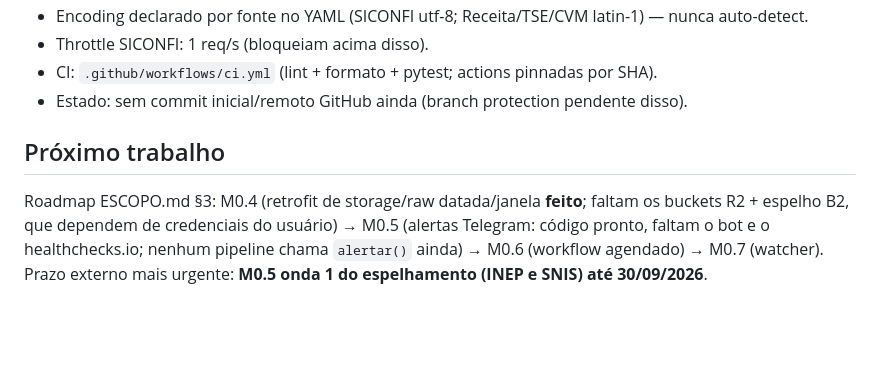
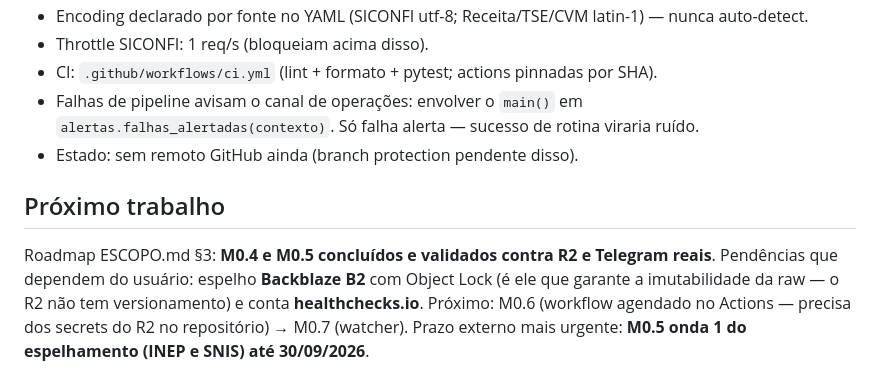
Before and after one commit to marconetsf/praca-publica, a Markdown page: CLAUDE.md, the part around the change. GitHub-like rendering; blank space fills up the shorter version.

Commit message:
docs: atualiza estado do M0 após M0.4 e M0.5
Registra o contexto de alerta como convenção dos pipelines e move as
pendências reais para o topo: espelho B2 e healthchecks.io continuam
abertos e dependem de contas do usuário.

Co-Authored-By: Claude Opus 5 <noreply@anthropic.com>

```diff
--- a/CLAUDE.md
+++ b/CLAUDE.md
@@ -56,12 +56,15 @@ python -m pipelines.siconfi.ingest_dca --exercicio 2024 --uf PE
 - Encoding declarado por fonte no YAML (SICONFI utf-8; Receita/TSE/CVM latin-1) — nunca auto-detect.
 - Throttle SICONFI: 1 req/s (bloqueiam acima disso).
 - CI: `.github/workflows/ci.yml` (lint + formato + pytest; actions pinnadas por SHA).
-- Estado: sem commit inicial/remoto GitHub ainda (branch protection pendente disso).
+- Falhas de pipeline avisam o canal de operações: envolver o `main()` em
+  `alertas.falhas_alertadas(contexto)`. Só falha alerta — sucesso de rotina viraria ruído.
+- Estado: sem remoto GitHub ainda (branch protection pendente disso).
 
 ## Próximo trabalho
 
-Roadmap ESCOPO.md §3: M0.4 (retrofit de storage/raw datada/janela **feito**; faltam os buckets
-R2 + espelho B2, que dependem de credenciais do usuário) → M0.5 (alertas Telegram: código
-pronto, faltam o bot e o healthchecks.io; nenhum pipeline chama `alertar()` ainda) →
-M0.6 (workflow agendado) → M0.7 (watcher). Prazo externo mais urgente:
+Roadmap ESCOPO.md §3: **M0.4 e M0.5 concluídos e validados contra R2 e Telegram reais**.
+Pendências que dependem do usuário: espelho **Backblaze B2** com Object Lock (é ele que
+garante a imutabilidade da raw — o R2 não tem versionamento) e conta **healthchecks.io**.
+Próximo: M0.6 (workflow agendado no Actions — precisa dos secrets do R2 no repositório) →
+M0.7 (watcher). Prazo externo mais urgente:
 **M0.5 onda 1 do espelhamento (INEP e SNIS) até 30/09/2026**.
```
